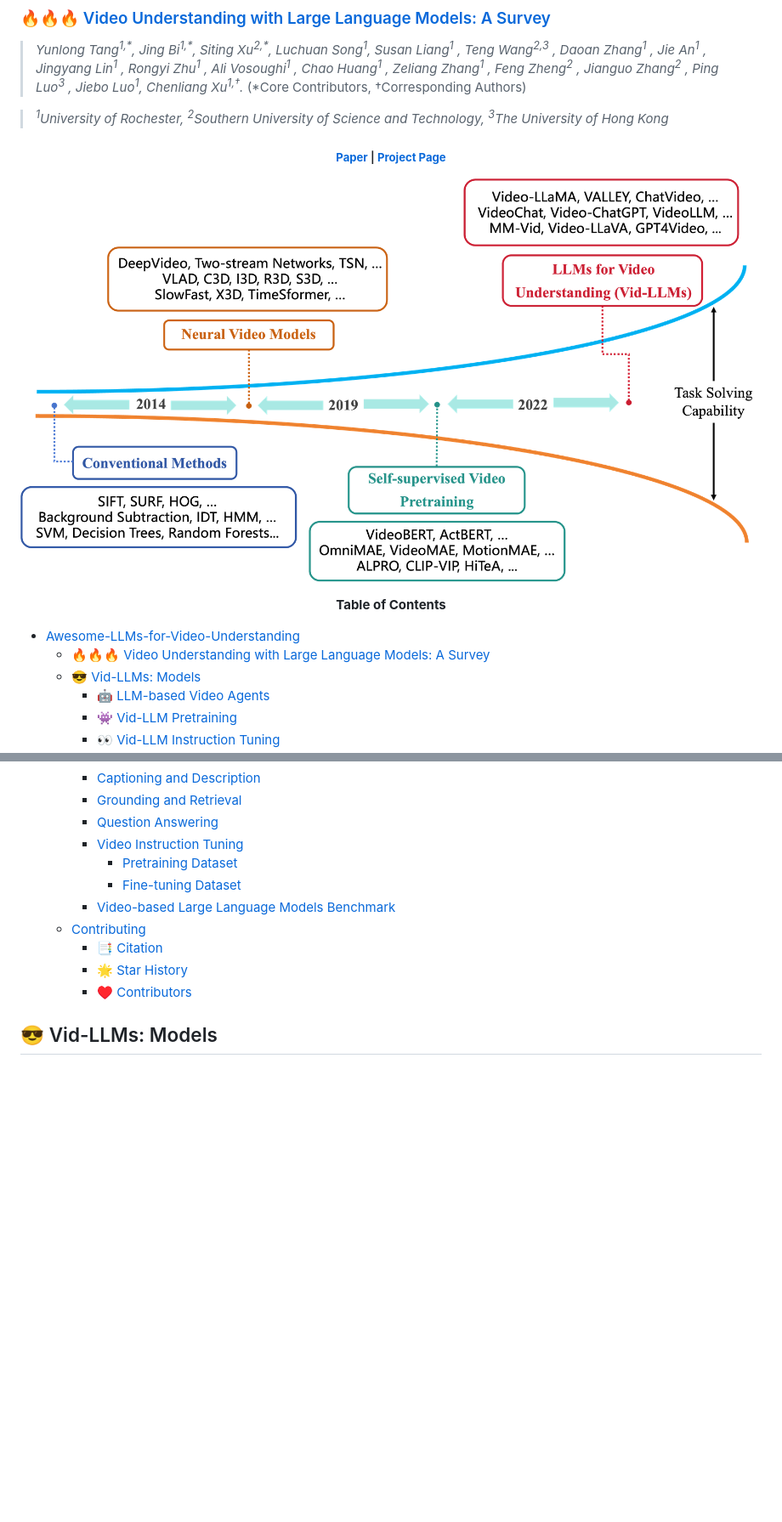
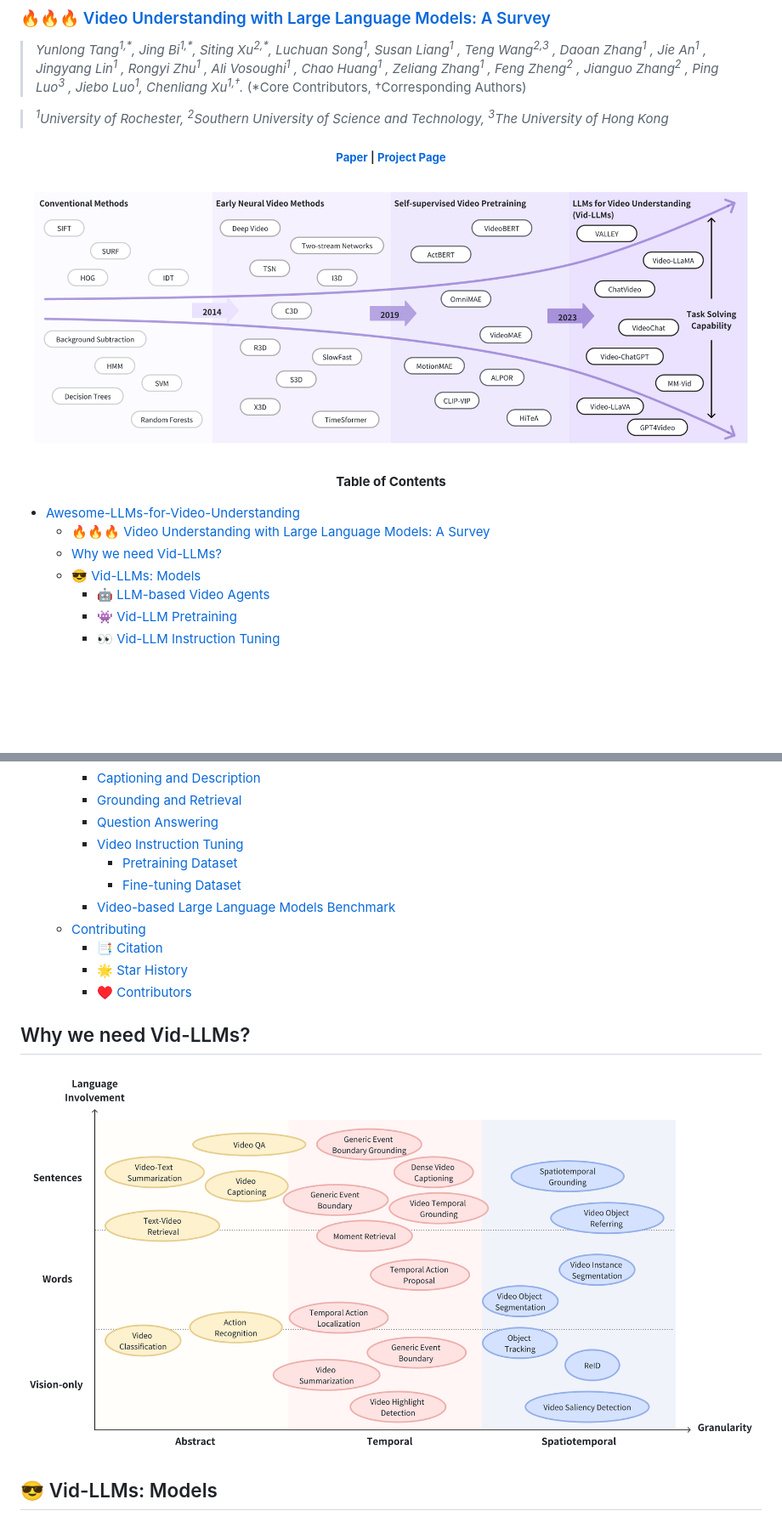
Before and after one commit to yunlong10/Awesome-LLMs-for-Video-Understanding, a Markdown page: README.md, 2 parts joined by grey strips. Shown: that part at 85% size. Drawn GitHub-style; pictures changed too: img/milestone.png, img/tasks.png (added); blank space fills up the shorter version.

Commit message:
+ fig

```diff
--- a/README.md
+++ b/README.md
@@ -18,6 +18,7 @@
 
 - [Awesome-LLMs-for-Video-Understanding ](#awesome-llms-for-video-understanding-)
     - [🔥🔥🔥 Video Understanding with Large Language Models: A Survey](#-video-understanding-with-large-language-models-a-survey)
+  - [Why we need Vid-LLMs?](#why-we-need-vid-llms)
   - [😎 Vid-LLMs: Models](#-vid-llms-models)
     - [🤖 LLM-based Video Agents](#-llm-based-video-agents)
     - [👾 Vid-LLM Pretraining](#-vid-llm-pretraining)
@@ -39,6 +40,12 @@
     - [📑 Citation](#-citation)
     - [🌟 Star History](#-star-history)
     - [♥️ Contributors](#️-contributors)
+
+
+## Why we need Vid-LLMs?
+
+![image](./img/tasks.png)
+
 
 ## 😎 Vid-LLMs: Models
 
```
Also changed, not shown: 2 other files.
